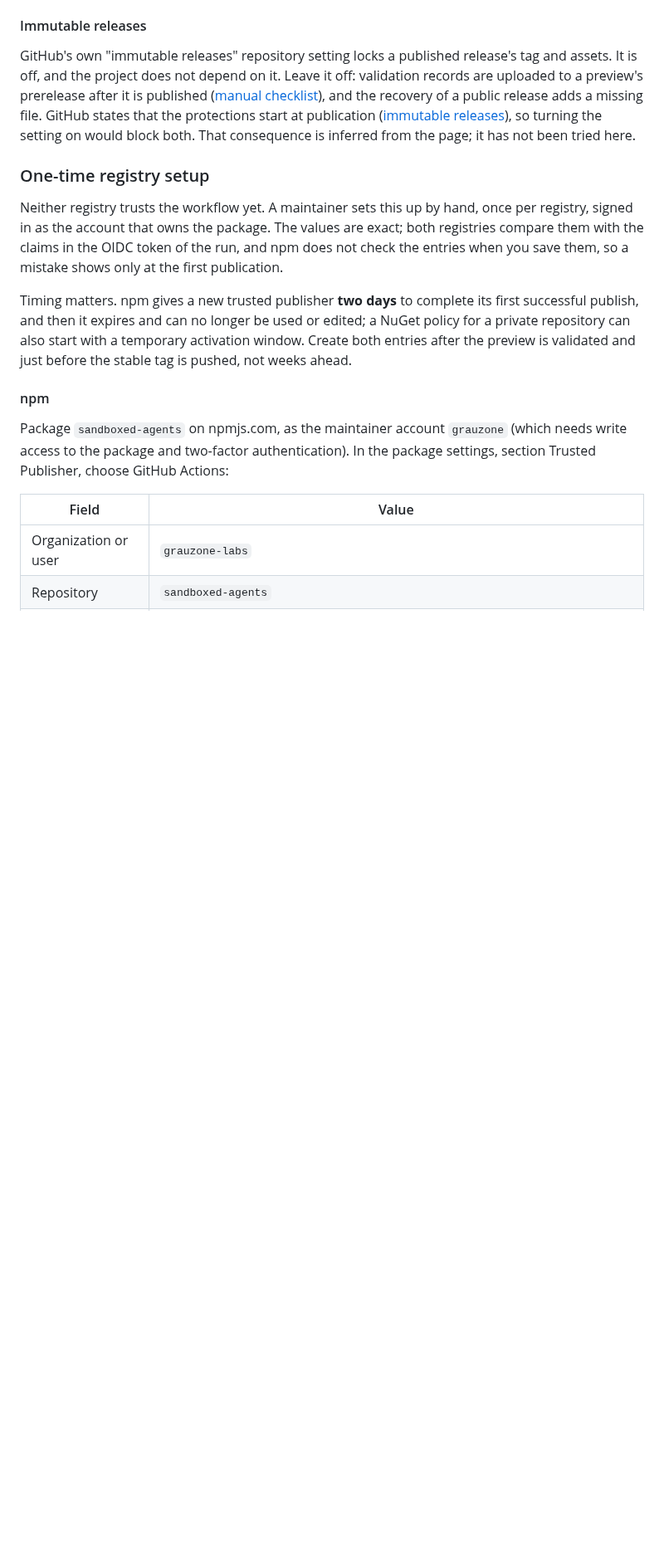
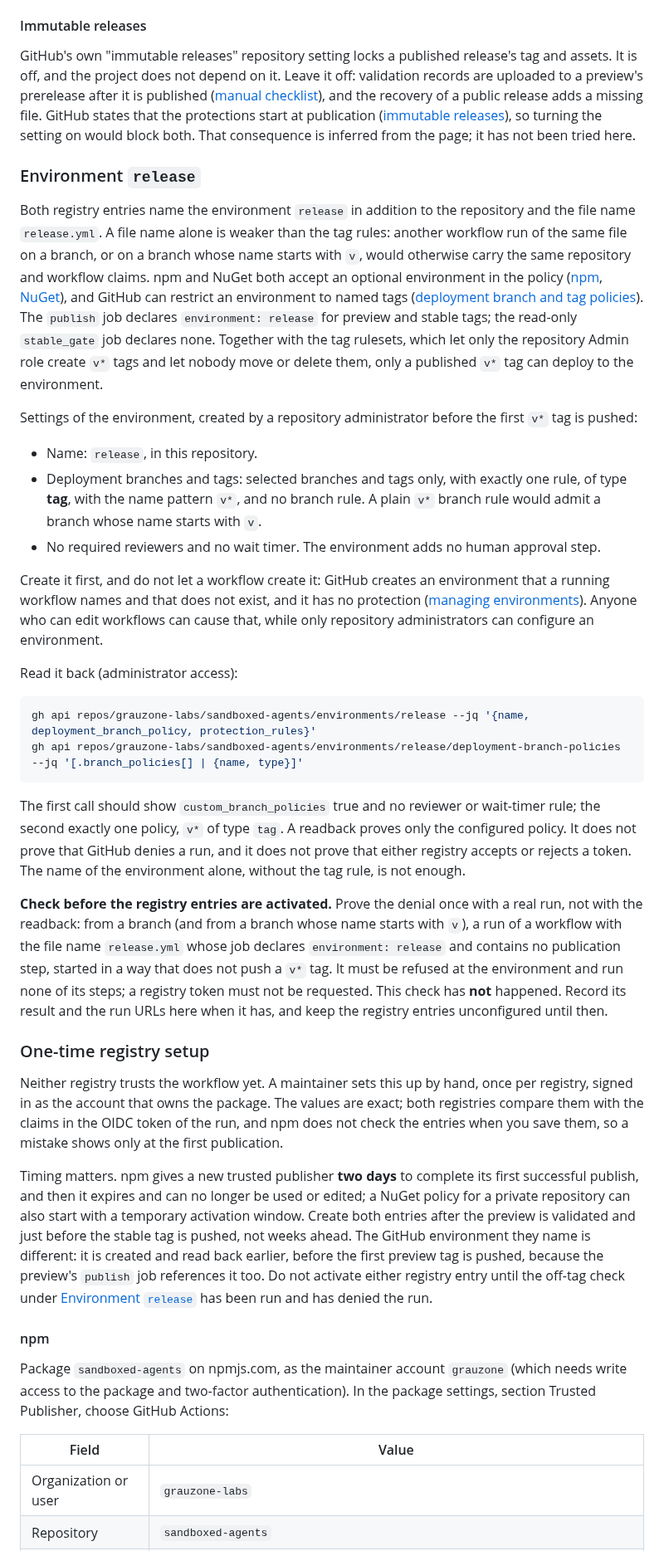
Before and after one commit to grauzone-labs/sandboxed-agents, a Markdown page: docs/maintainers.md, the part around one of its changes. Shown at 83% size. GitHub-like rendering; blank space fills up the shorter version.

````diff
--- a/docs/maintainers.md
+++ b/docs/maintainers.md
@@ -277,11 +279,34 @@ Release tags are not protected by the branch protection of `main`, which is a se
 
 GitHub's own "immutable releases" repository setting locks a published release's tag and assets. It is off, and the project does not depend on it. Leave it off: validation records are uploaded to a preview's prerelease after it is published ([manual checklist](manual-checklist.md#upload)), and the recovery of a public release adds a missing file. GitHub states that the protections start at publication ([immutable releases](https://docs.github.com/en/code-security/supply-chain-security/understanding-your-software-supply-chain/immutable-releases)), so turning the setting on would block both. That consequence is inferred from the page; it has not been tried here.
 
+### Environment `release`
+
+Both registry entries name the environment `release` in addition to the repository and the file name `release.yml`. A file name alone is weaker than the tag rules: another workflow run of the same file on a branch, or on a branch whose name starts with `v`, would otherwise carry the same repository and workflow claims. npm and NuGet both accept an optional environment in the policy ([npm](https://docs.npmjs.com/trusted-publishers/), [NuGet](https://learn.microsoft.com/en-us/nuget/nuget-org/trusted-publishing)), and GitHub can restrict an environment to named tags ([deployment branch and tag policies](https://docs.github.com/en/rest/deployments/branch-policies#create-a-deployment-branch-policy)). The `publish` job declares `environment: release` for preview and stable tags; the read-only `stable_gate` job declares none. Together with the tag rulesets, which let only the repository Admin role create `v*` tags and let nobody move or delete them, only a published `v*` tag can deploy to the environment.
+
+Settings of the environment, created by a repository administrator before the first `v*` tag is pushed:
+
+- Name: `release`, in this repository.
+- Deployment branches and tags: selected branches and tags only, with exactly one rule, of type **tag**, with the name pattern `v*`, and no branch rule. A plain `v*` branch rule would admit a branch whose name starts with `v`.
+- No required reviewers and no wait timer. The environment adds no human approval step.
+
+Create it first, and do not let a workflow create it: GitHub creates an environment that a running workflow names and that does not exist, and it has no protection ([managing environments](https://docs.github.com/en/actions/managing-workflow-runs-and-deployments/managing-deployments/managing-environments-for-deployment)). Anyone who can edit workflows can cause that, while only repository administrators can configure an environment.
+
+Read it back (administrator access):
+
+```sh
+gh api repos/grauzone-labs/sandboxed-agents/environments/release --jq '{name, deployment_branch_policy, protection_rules}'
+gh api repos/grauzone-labs/sandboxed-agents/environments/release/deployment-branch-policies --jq '[.branch_policies[] | {name, type}]'
+```
+
+The first call should show `custom_branch_policies` true and no reviewer or wait-timer rule; the second exactly one policy, `v*` of type `tag`. A readback proves only the configured policy. It does not prove that GitHub denies a run, and it does not prove that either registry accepts or rejects a token. The name of the environment alone, without the tag rule, is not enough.
+
+**Check before the registry entries are activated.** Prove the denial once with a real run, not with the readback: from a branch (and from a branch whose name starts with `v`), a run of a workflow with the file name `release.yml` whose job declares `environment: release` and contains no publication step, started in a way that does not push a `v*` tag. It must be refused at the environment and run none of its steps; a registry token must not be requested. This check has **not** happened. Record its result and the run URLs here when it has, and keep the registry entries unconfigured until then.
+
 ### One-time registry setup
 
 Neither registry trusts the workflow yet. A maintainer sets this up by hand, once per registry, signed in as the account that owns the package. The values are exact; both registries compare them with the claims in the OIDC token of the run, and npm does not check the entries when you save them, so a mistake shows only at the first publication.
 
-Timing matters. npm gives a new trusted publisher **two days** to complete its first successful publish, and then it expires and can no longer be used or edited; a NuGet policy for a private repository can also start with a temporary activation window. Create both entries after the preview is validated and just before the stable tag is pushed, not weeks ahead.
+Timing matters. npm gives a new trusted publisher **two days** to complete its first successful publish, and then it expires and can no longer be used or edited; a NuGet policy for a private repository can also start with a temporary activation window. Create both entries after the preview is validated and just before the stable tag is pushed, not weeks ahead. The GitHub environment they name is different: it is created and read back earlier, before the first preview tag is pushed, because the preview's `publish` job references it too. Do not activate either registry entry until the off-tag check under [Environment `release`](#environment-release) has been run and has denied the run.
 
 #### npm
 
````
Also changed, not shown: other parts of docs/maintainers.md (+6 -4 lines), docs/releases.md (+1 -1 lines).
